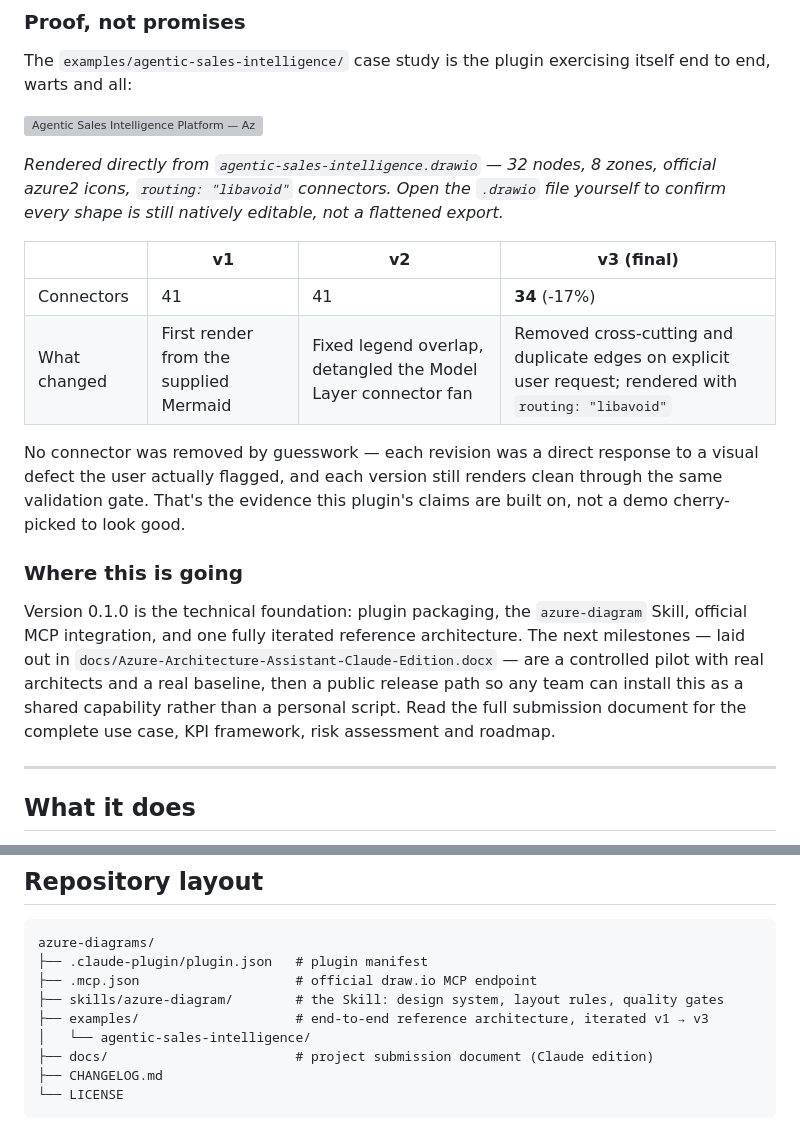
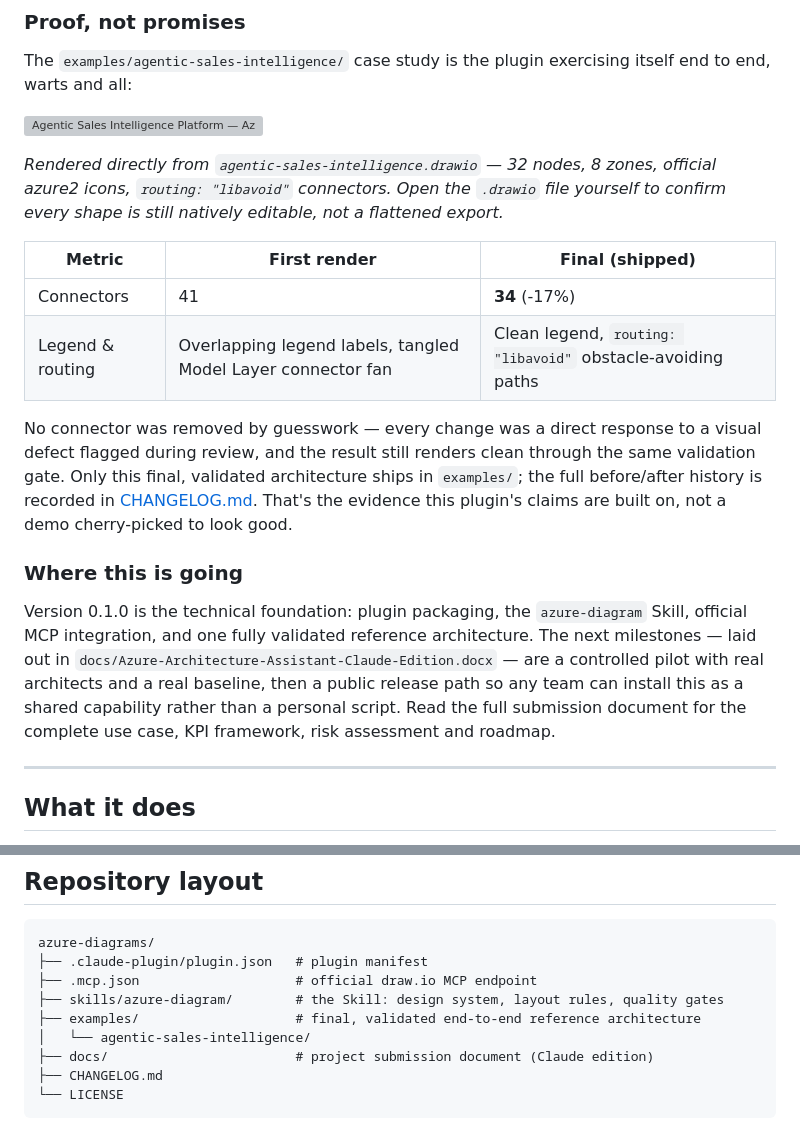
Before and after one commit to juliopessan/azure-diagrams-plugin, a Markdown page: README.md, 2 parts joined by grey strips. Drawn GitHub-style; grey boxes are pictures that could not be loaded.

Commit message:
Remove remaining v1/v2/v3 mentions from README (proof table, layout comment, roadmap line)

```diff
--- a/README.md
+++ b/README.md
@@ -41,16 +41,16 @@ The `examples/agentic-sales-intelligence/` case study is the plugin exercising i
 
 *Rendered directly from `agentic-sales-intelligence.drawio` — 32 nodes, 8 zones, official azure2 icons, `routing: "libavoid"` connectors. Open the `.drawio` file yourself to confirm every shape is still natively editable, not a flattened export.*
 
-| | v1 | v2 | v3 (final) |
-|---|---|---|---|
-| Connectors | 41 | 41 | **34** (-17%) |
-| What changed | First render from the supplied Mermaid | Fixed legend overlap, detangled the Model Layer connector fan | Removed cross-cutting and duplicate edges on explicit user request; rendered with `routing: "libavoid"` |
+| Metric | First render | Final (shipped) |
+|---|---|---|
+| Connectors | 41 | **34** (-17%) |
+| Legend & routing | Overlapping legend labels, tangled Model Layer connector fan | Clean legend, `routing: "libavoid"` obstacle-avoiding paths |
 
-No connector was removed by guesswork — each revision was a direct response to a visual defect the user actually flagged, and each version still renders clean through the same validation gate. That's the evidence this plugin's claims are built on, not a demo cherry-picked to look good.
+No connector was removed by guesswork — every change was a direct response to a visual defect flagged during review, and the result still renders clean through the same validation gate. Only this final, validated architecture ships in `examples/`; the full before/after history is recorded in [CHANGELOG.md](CHANGELOG.md). That's the evidence this plugin's claims are built on, not a demo cherry-picked to look good.
 
 ### Where this is going
 
-Version 0.1.0 is the technical foundation: plugin packaging, the `azure-diagram` Skill, official MCP integration, and one fully iterated reference architecture. The next milestones — laid out in `docs/Azure-Architecture-Assistant-Claude-Edition.docx` — are a controlled pilot with real architects and a real baseline, then a public release path so any team can install this as a shared capability rather than a personal script. Read the full submission document for the complete use case, KPI framework, risk assessment and roadmap.
+Version 0.1.0 is the technical foundation: plugin packaging, the `azure-diagram` Skill, official MCP integration, and one fully validated reference architecture. The next milestones — laid out in `docs/Azure-Architecture-Assistant-Claude-Edition.docx` — are a controlled pilot with real architects and a real baseline, then a public release path so any team can install this as a shared capability rather than a personal script. Read the full submission document for the complete use case, KPI framework, risk assessment and roadmap.
 
 ---
 
@@ -78,7 +78,7 @@ azure-diagrams/
 ├── .claude-plugin/plugin.json   # plugin manifest
 ├── .mcp.json                    # official draw.io MCP endpoint
 ├── skills/azure-diagram/        # the Skill: design system, layout rules, quality gates
-├── examples/                    # end-to-end reference architecture, iterated v1 → v3
+├── examples/                    # final, validated end-to-end reference architecture
 │   └── agentic-sales-intelligence/
 ├── docs/                        # project submission document (Claude edition)
 ├── CHANGELOG.md
```
